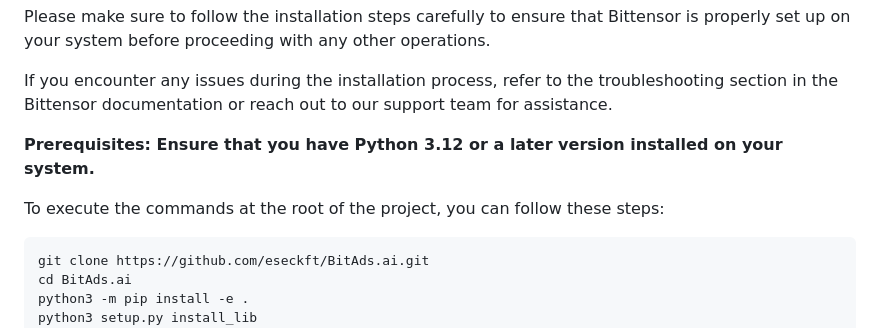
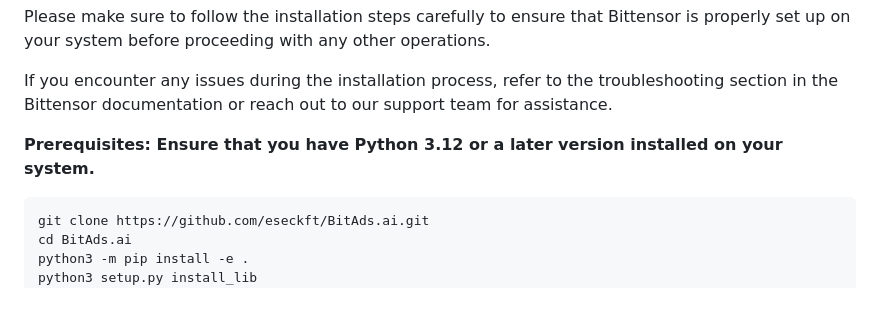
Before and after one commit to eseckft/BitAds.ai, a Markdown page: README.md, the part around the change. GitHub-like rendering; blank space fills up the shorter version.

````diff
--- a/README.md
+++ b/README.md
@@ -202,8 +202,6 @@ If you encounter any issues during the installation process, refer to the troubl
 
 **Prerequisites: Ensure that you have Python 3.12 or a later version installed on your system.**
 
-To execute the commands at the root of the project, you can follow these steps:
-
 ```basg
 git clone https://github.com/eseckft/BitAds.ai.git
 cd BitAds.ai
````
